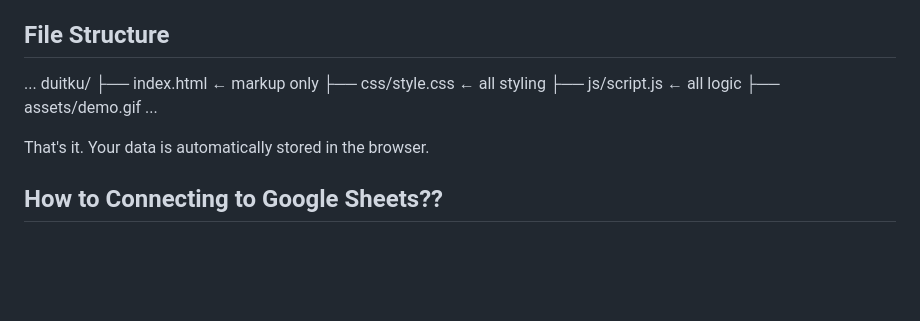
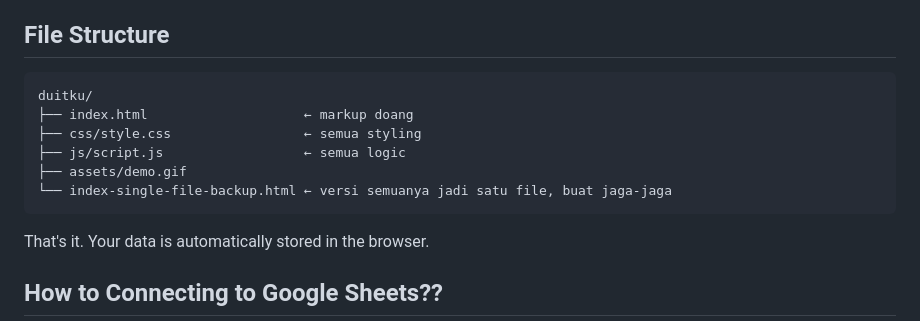
Before and after one commit to RXSofc/moneymoneymoney, a Markdown page: README.md, the part around the change. GitHub-like rendering; blank space fills up the shorter version.

Commit message:
Revise file structure details in README
Updated file structure section with translations.

````diff
--- a/README.md
+++ b/README.md
@@ -30,13 +30,14 @@ $$Features
 
 ## File Structure
 
-...
+```
 duitku/
-├── index.html                    ← markup only
-├── css/style.css                 ← all styling
-├── js/script.js                  ← all logic
+├── index.html                    ← markup doang
+├── css/style.css                 ← semua styling
+├── js/script.js                  ← semua logic
 ├── assets/demo.gif
-...
+└── index-single-file-backup.html ← versi semuanya jadi satu file, buat jaga-jaga
+```
 
 That's it.
 Your data is automatically stored in the browser.
````
